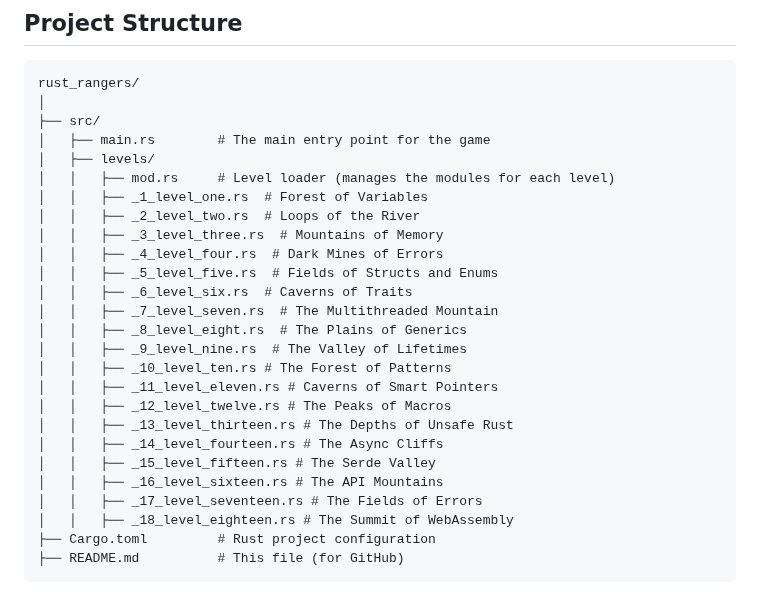
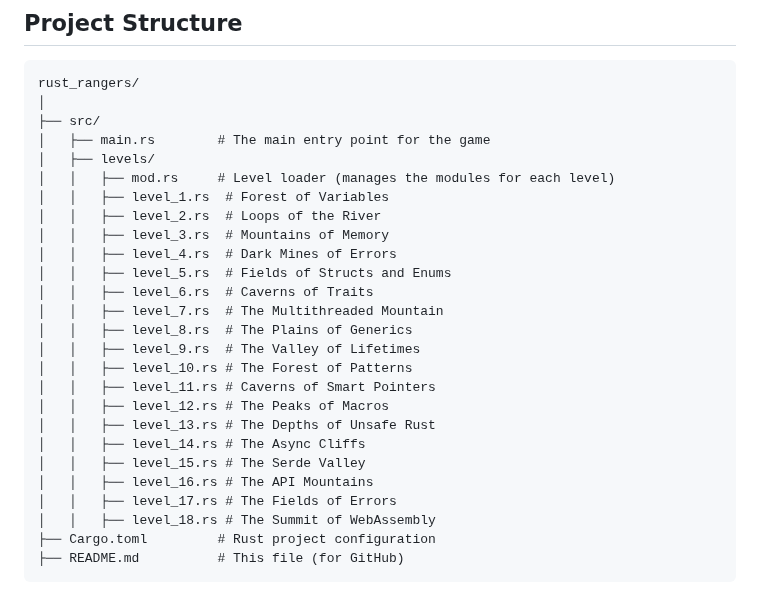
Before and after one commit to madhavNagheraInventyv/training_2024_2025, a Markdown page: Rust-Rangers/Madhav-rust/README.md, the part around the change. GitHub-like rendering.

````diff
--- a/Rust-Rangers/Madhav-rust/README.md
+++ b/Rust-Rangers/Madhav-rust/README.md
@@ -131,24 +131,24 @@ rust_rangers/
 │   ├── main.rs        # The main entry point for the game
 │   ├── levels/
 │   │   ├── mod.rs     # Level loader (manages the modules for each level)
-│   │   ├── _1_level_one.rs  # Forest of Variables
-│   │   ├── _2_level_two.rs  # Loops of the River
-│   │   ├── _3_level_three.rs  # Mountains of Memory
-│   │   ├── _4_level_four.rs  # Dark Mines of Errors
-│   │   ├── _5_level_five.rs  # Fields of Structs and Enums
-│   │   ├── _6_level_six.rs  # Caverns of Traits
-│   │   ├── _7_level_seven.rs  # The Multithreaded Mountain
-│   │   ├── _8_level_eight.rs  # The Plains of Generics
-│   │   ├── _9_level_nine.rs  # The Valley of Lifetimes
-│   │   ├── _10_level_ten.rs # The Forest of Patterns
-│   │   ├── _11_level_eleven.rs # Caverns of Smart Pointers
-│   │   ├── _12_level_twelve.rs # The Peaks of Macros
-│   │   ├── _13_level_thirteen.rs # The Depths of Unsafe Rust
-│   │   ├── _14_level_fourteen.rs # The Async Cliffs
-│   │   ├── _15_level_fifteen.rs # The Serde Valley
-│   │   ├── _16_level_sixteen.rs # The API Mountains
-│   │   ├── _17_level_seventeen.rs # The Fields of Errors
-│   │   ├── _18_level_eighteen.rs # The Summit of WebAssembly
+│   │   ├── level_1.rs  # Forest of Variables
+│   │   ├── level_2.rs  # Loops of the River
+│   │   ├── level_3.rs  # Mountains of Memory
+│   │   ├── level_4.rs  # Dark Mines of Errors
+│   │   ├── level_5.rs  # Fields of Structs and Enums
+│   │   ├── level_6.rs  # Caverns of Traits
+│   │   ├── level_7.rs  # The Multithreaded Mountain
+│   │   ├── level_8.rs  # The Plains of Generics
+│   │   ├── level_9.rs  # The Valley of Lifetimes
+│   │   ├── level_10.rs # The Forest of Patterns
+│   │   ├── level_11.rs # Caverns of Smart Pointers
+│   │   ├── level_12.rs # The Peaks of Macros
+│   │   ├── level_13.rs # The Depths of Unsafe Rust
+│   │   ├── level_14.rs # The Async Cliffs
+│   │   ├── level_15.rs # The Serde Valley
+│   │   ├── level_16.rs # The API Mountains
+│   │   ├── level_17.rs # The Fields of Errors
+│   │   ├── level_18.rs # The Summit of WebAssembly
 ├── Cargo.toml         # Rust project configuration
 ├── README.md          # This file (for GitHub)
 ```
````
